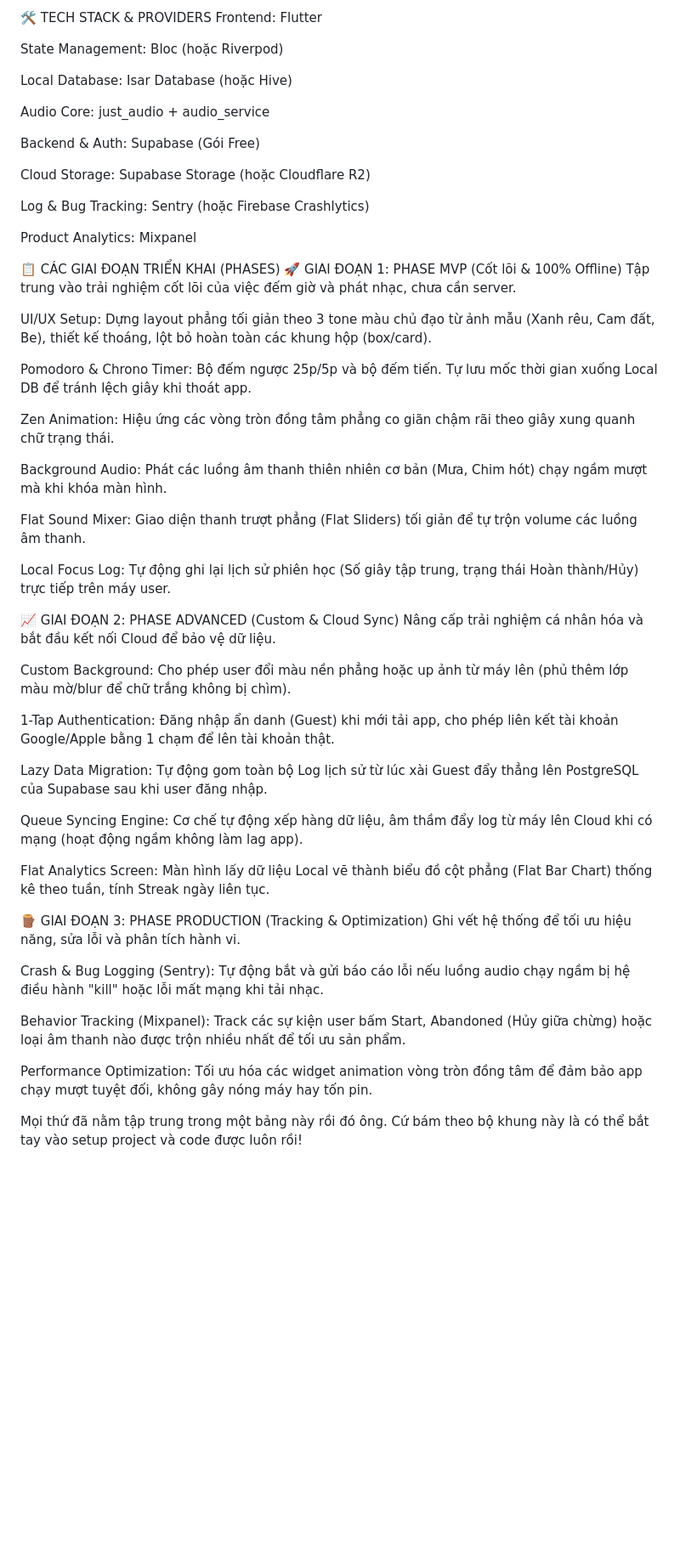
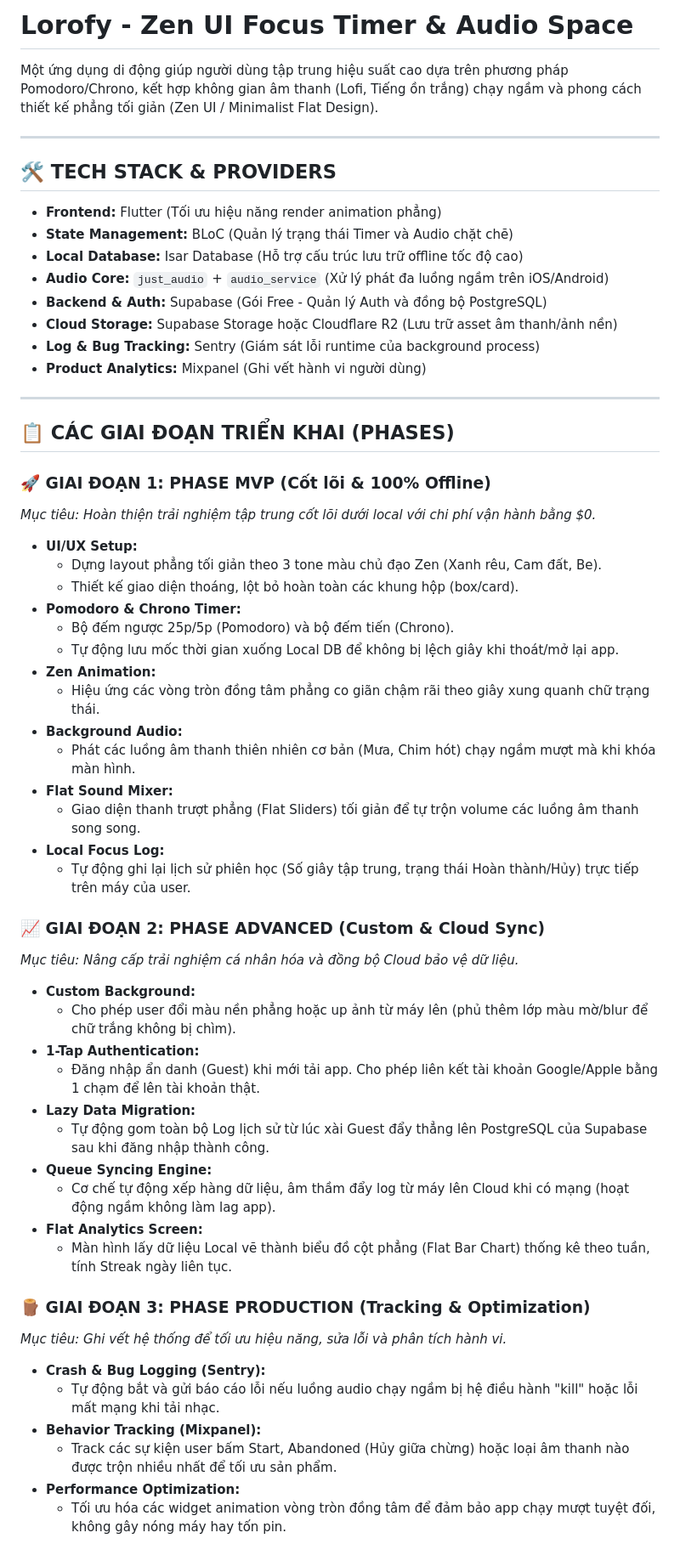
Before and after one commit to safekidstudio/lorofy, a Markdown page: PLAN.md, the part around the change. Shown at 85% size. GitHub-like rendering; blank space fills up the shorter version.

Commit message:
Revise tech stack and implementation phases in PLAN.md
Updated the tech stack and project phases for the Lorofy app, detailing features and functionalities for each phase.

```diff
--- a/PLAN.md
+++ b/PLAN.md
@@ -1,56 +1,62 @@
-🛠️ TECH STACK & PROVIDERS
-Frontend: Flutter
+# Lorofy - Zen UI Focus Timer & Audio Space
 
-State Management: Bloc (hoặc Riverpod)
+Một ứng dụng di động giúp người dùng tập trung hiệu suất cao dựa trên phương pháp Pomodoro/Chrono, kết hợp không gian âm thanh (Lofi, Tiếng ồn trắng) chạy ngầm và phong cách thiết kế phẳng tối giản (Zen UI / Minimalist Flat Design).
 
-Local Database: Isar Database (hoặc Hive)
+---
 
-Audio Core: just_audio + audio_service
+## 🛠️ TECH STACK & PROVIDERS
 
-Backend & Auth: Supabase (Gói Free)
+*   **Frontend:** Flutter (Tối ưu hiệu năng render animation phẳng)
+*   **State Management:** BLoC (Quản lý trạng thái Timer và Audio chặt chẽ)
+*   **Local Database:** Isar Database (Hỗ trợ cấu trúc lưu trữ offline tốc độ cao)
+*   **Audio Core:** `just_audio` + `audio_service` (Xử lý phát đa luồng ngầm trên iOS/Android)
+*   **Backend & Auth:** Supabase (Gói Free - Quản lý Auth và đồng bộ PostgreSQL)
+*   **Cloud Storage:** Supabase Storage hoặc Cloudflare R2 (Lưu trữ asset âm thanh/ảnh nền)
+*   **Log & Bug Tracking:** Sentry (Giám sát lỗi runtime của background process)
+*   **Product Analytics:** Mixpanel (Ghi vết hành vi người dùng)
 
-Cloud Storage: Supabase Storage (hoặc Cloudflare R2)
+---
 
-Log & Bug Tracking: Sentry (hoặc Firebase Crashlytics)
+## 📋 CÁC GIAI ĐOẠN TRIỂN KHAI (PHASES)
 
-Product Analytics: Mixpanel
+### 🚀 GIAI ĐOẠN 1: PHASE MVP (Cốt lõi & 100% Offline)
+*Mục tiêu: Hoàn thiện trải nghiệm tập trung cốt lõi dưới local với chi phí vận hành bằng $0.*
 
-📋 CÁC GIAI ĐOẠN TRIỂN KHAI (PHASES)
-🚀 GIAI ĐOẠN 1: PHASE MVP (Cốt lõi & 100% Offline)
-Tập trung vào trải nghiệm cốt lõi của việc đếm giờ và phát nhạc, chưa cần server.
+*   **UI/UX Setup:**
+    *   Dựng layout phẳng tối giản theo 3 tone màu chủ đạo Zen (Xanh rêu, Cam đất, Be).
+    *   Thiết kế giao diện thoáng, lột bỏ hoàn toàn các khung hộp (box/card).
+*   **Pomodoro & Chrono Timer:**
+    *   Bộ đếm ngược 25p/5p (Pomodoro) và bộ đếm tiến (Chrono).
+    *   Tự động lưu mốc thời gian xuống Local DB để không bị lệch giây khi thoát/mở lại app.
+*   **Zen Animation:**
+    *   Hiệu ứng các vòng tròn đồng tâm phẳng co giãn chậm rãi theo giây xung quanh chữ trạng thái.
+*   **Background Audio:**
+    *   Phát các luồng âm thanh thiên nhiên cơ bản (Mưa, Chim hót) chạy ngầm mượt mà khi khóa màn hình.
+*   **Flat Sound Mixer:**
+    *   Giao diện thanh trượt phẳng (Flat Sliders) tối giản để tự trộn volume các luồng âm thanh song song.
+*   **Local Focus Log:**
+    *   Tự động ghi lại lịch sử phiên học (Số giây tập trung, trạng thái Hoàn thành/Hủy) trực tiếp trên máy của user.
 
-UI/UX Setup: Dựng layout phẳng tối giản theo 3 tone màu chủ đạo từ ảnh mẫu (Xanh rêu, Cam đất, Be), thiết kế thoáng, lột bỏ hoàn toàn các khung hộp (box/card).
+### 📈 GIAI ĐOẠN 2: PHASE ADVANCED (Custom & Cloud Sync)
+*Mục tiêu: Nâng cấp trải nghiệm cá nhân hóa và đồng bộ Cloud bảo vệ dữ liệu.*
 
-Pomodoro & Chrono Timer: Bộ đếm ngược 25p/5p và bộ đếm tiến. Tự lưu mốc thời gian xuống Local DB để tránh lệch giây khi thoát app.
+*   **Custom Background:**
+    *   Cho phép user đổi màu nền phẳng hoặc up ảnh từ máy lên (phủ thêm lớp màu mờ/blur để chữ trắng không bị chìm).
+*   **1-Tap Authentication:**
+    *   Đăng nhập ẩn danh (Guest) khi mới tải app. Cho phép liên kết tài khoản Google/Apple bằng 1 chạm để lên tài khoản thật.
+*   **Lazy Data Migration:**
+    *   Tự động gom toàn bộ Log lịch sử từ lúc xài Guest đẩy thẳng lên PostgreSQL của Supabase sau khi đăng nhập thành công.
+*   **Queue Syncing Engine:**
+    *   Cơ chế tự động xếp hàng dữ liệu, âm thầm đẩy log từ máy lên Cloud khi có mạng (hoạt động ngầm không làm lag app).
+*   **Flat Analytics Screen:**
+    *   Màn hình lấy dữ liệu Local vẽ thành biểu đồ cột phẳng (Flat Bar Chart) thống kê theo tuần, tính Streak ngày liên tục.
 
-Zen Animation: Hiệu ứng các vòng tròn đồng tâm phẳng co giãn chậm rãi theo giây xung quanh chữ trạng thái.
+### 🪵 GIAI ĐOẠN 3: PHASE PRODUCTION (Tracking & Optimization)
+*Mục tiêu: Ghi vết hệ thống để tối ưu hiệu năng, sửa lỗi và phân tích hành vi.*
 
-Background Audio: Phát các luồng âm thanh thiên nhiên cơ bản (Mưa, Chim hót) chạy ngầm mượt mà khi khóa màn hình.
-
-Flat Sound Mixer: Giao diện thanh trượt phẳng (Flat Sliders) tối giản để tự trộn volume các luồng âm thanh.
-
-Local Focus Log: Tự động ghi lại lịch sử phiên học (Số giây tập trung, trạng thái Hoàn thành/Hủy) trực tiếp trên máy user.
-
-📈 GIAI ĐOẠN 2: PHASE ADVANCED (Custom & Cloud Sync)
-Nâng cấp trải nghiệm cá nhân hóa và bắt đầu kết nối Cloud để bảo vệ dữ liệu.
-
-Custom Background: Cho phép user đổi màu nền phẳng hoặc up ảnh từ máy lên (phủ thêm lớp màu mờ/blur để chữ trắng không bị chìm).
-
-1-Tap Authentication: Đăng nhập ẩn danh (Guest) khi mới tải app, cho phép liên kết tài khoản Google/Apple bằng 1 chạm để lên tài khoản thật.
-
-Lazy Data Migration: Tự động gom toàn bộ Log lịch sử từ lúc xài Guest đẩy thẳng lên PostgreSQL của Supabase sau khi user đăng nhập.
-
-Queue Syncing Engine: Cơ chế tự động xếp hàng dữ liệu, âm thầm đẩy log từ máy lên Cloud khi có mạng (hoạt động ngầm không làm lag app).
-
-Flat Analytics Screen: Màn hình lấy dữ liệu Local vẽ thành biểu đồ cột phẳng (Flat Bar Chart) thống kê theo tuần, tính Streak ngày liên tục.
-
-🪵 GIAI ĐOẠN 3: PHASE PRODUCTION (Tracking & Optimization)
-Ghi vết hệ thống để tối ưu hiệu năng, sửa lỗi và phân tích hành vi.
-
-Crash & Bug Logging (Sentry): Tự động bắt và gửi báo cáo lỗi nếu luồng audio chạy ngầm bị hệ điều hành "kill" hoặc lỗi mất mạng khi tải nhạc.
-
-Behavior Tracking (Mixpanel): Track các sự kiện user bấm Start, Abandoned (Hủy giữa chừng) hoặc loại âm thanh nào được trộn nhiều nhất để tối ưu sản phẩm.
-
-Performance Optimization: Tối ưu hóa các widget animation vòng tròn đồng tâm để đảm bảo app chạy mượt tuyệt đối, không gây nóng máy hay tốn pin.
-
-Mọi thứ đã nằm tập trung trong một bảng này rồi đó ông. Cứ bám theo bộ khung này là có thể bắt tay vào setup project và code được luôn rồi!
+*   **Crash & Bug Logging (Sentry):**
+    *   Tự động bắt và gửi báo cáo lỗi nếu luồng audio chạy ngầm bị hệ điều hành "kill" hoặc lỗi mất mạng khi tải nhạc.
+*   **Behavior Tracking (Mixpanel):**
+    *   Track các sự kiện user bấm Start, Abandoned (Hủy giữa chừng) hoặc loại âm thanh nào được trộn nhiều nhất để tối ưu sản phẩm.
+*   **Performance Optimization:**
+    *   Tối ưu hóa các widget animation vòng tròn đồng tâm để đảm bảo app chạy mượt tuyệt đối, không gây nóng máy hay tốn pin.
```
